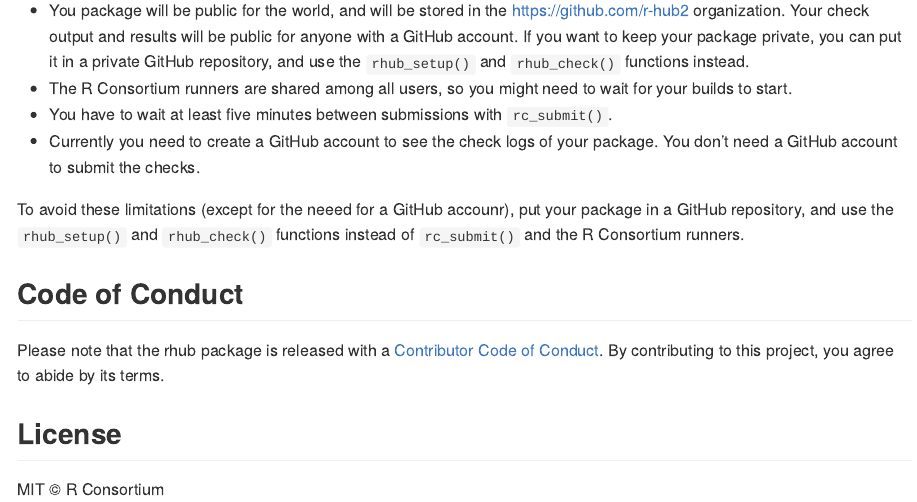
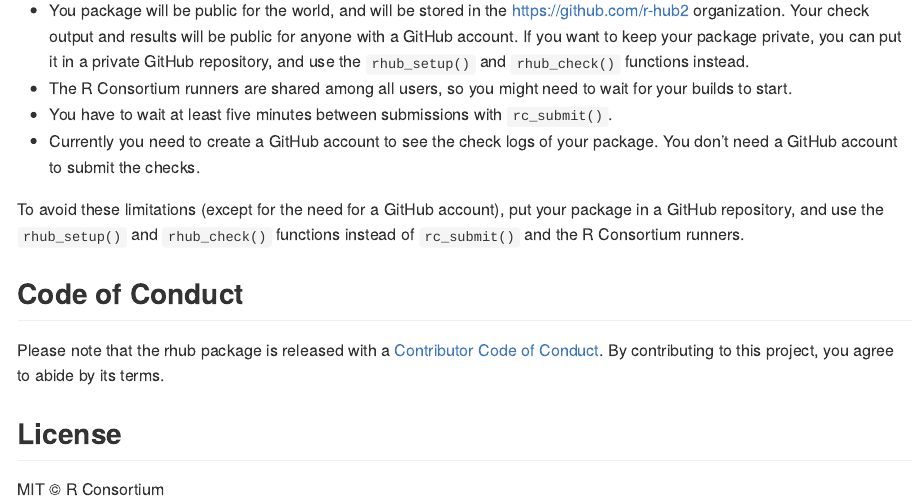
Before and after one commit to r-hub/rhub, an R Markdown document (README.Rmd): the page in a window 1100 px wide, from 2460 px down. Rendered offline with R 4.5, knitr and Pandoc, with nearby package versions; some code elsewhere in the file could not run offline; badge pictures from the web are left out.

Commit message:
Update README.Rmd
Corrected 2 typos in README.Rmd

```diff
--- a/README.Rmd
+++ b/README.Rmd
@@ -145,7 +145,7 @@ The process is similar to the first version of R-hub:
 * Currently you need to create a GitHub account to see the check logs of
   your package. You don't need a GitHub account to submit the checks.
 
-To avoid these limitations (except for the neeed for a GitHub accounr),
+To avoid these limitations (except for the need for a GitHub account),
 put your package in a GitHub repository, and use the `rhub_setup()` and
 `rhub_check()` functions instead of `rc_submit()` and the R Consortium
 runners.
```
